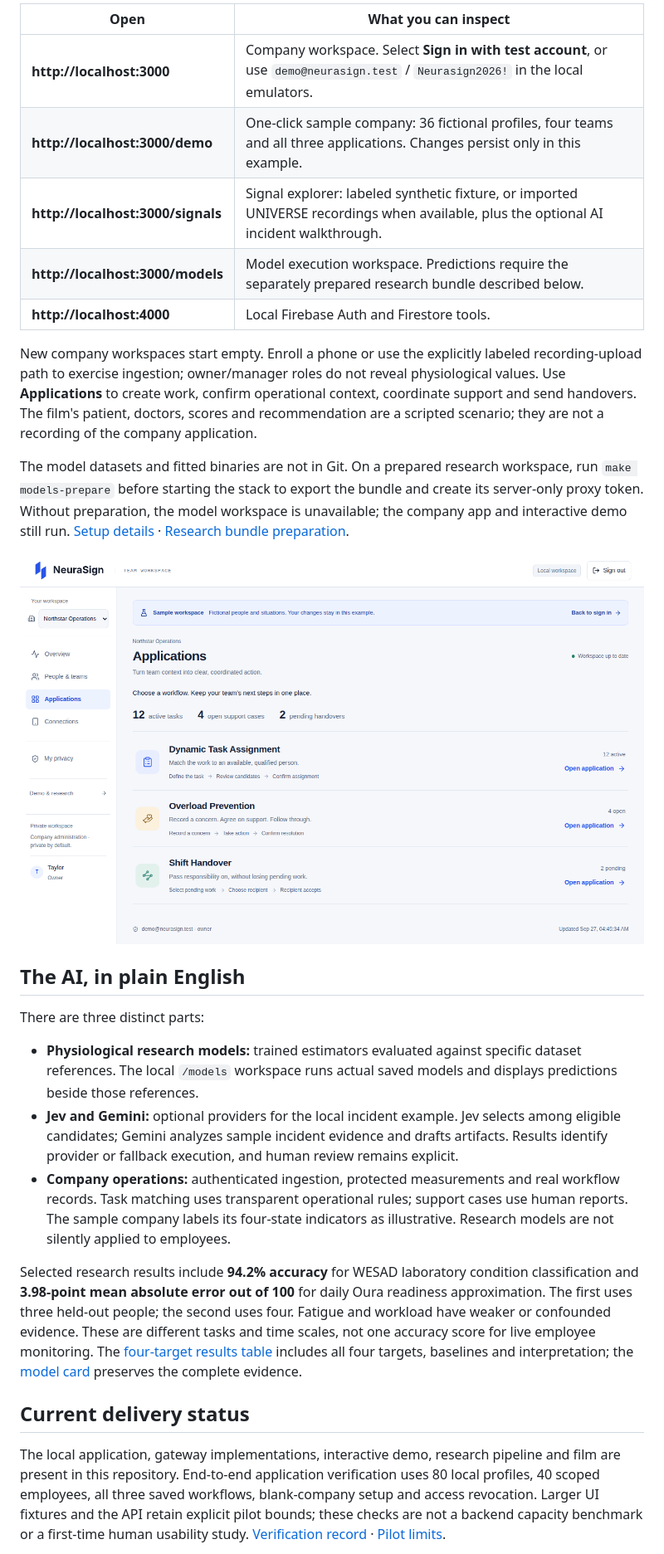
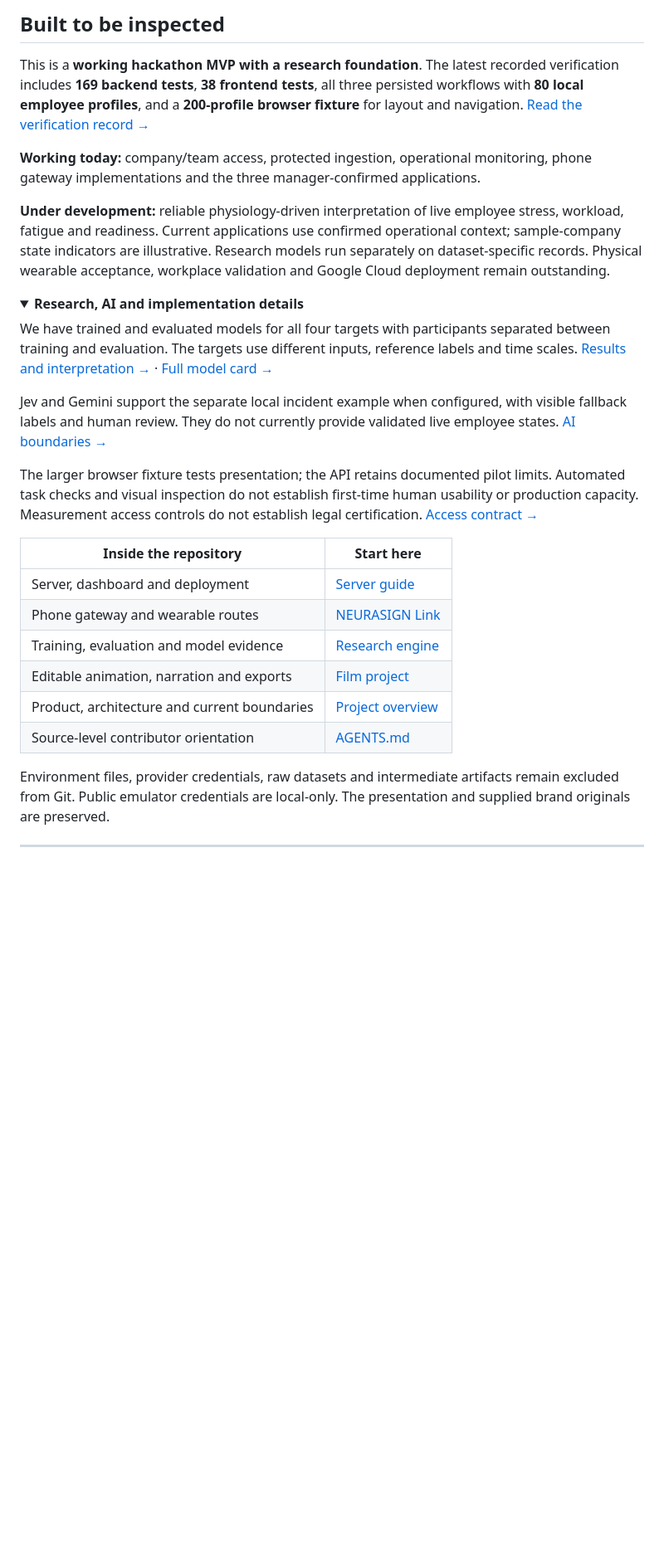
Before and after one commit to Guayamose/Neurasign, a Markdown page: README.md, the part around one of its changes. Shown at 83% size. Rendered like a GitHub page; folded sections open; blank space fills up the shorter version.

```diff
--- a/README.md
+++ b/README.md
@@ -50,29 +131,33 @@ docker compose up --build -d
 
-| Open | What you can inspect |
+## Built to be inspected
+
+This is a **working hackathon MVP with a research foundation**. The latest recorded verification includes **169 backend tests**, **38 frontend tests**, all three persisted workflows with **80 local employee profiles**, and a **200-profile browser fixture** for layout and navigation. [Read the verification record →](neurasign_server_dashboard/docs/verification.md)
+
+**Working today:** company/team access, protected ingestion, operational monitoring, phone gateway implementations and the three manager-confirmed applications.
+
+**Under development:** reliable physiology-driven interpretation of live employee stress, workload, fatigue and readiness. Current applications use confirmed operational context; sample-company state indicators are illustrative. Research models run separately on dataset-specific records. Physical wearable acceptance, workplace validation and Google Cloud deployment remain outstanding.
+
+<details>
+<summary><strong>Research, AI and implementation details</strong></summary>
+
+We have trained and evaluated models for all four targets with participants separated between training and evaluation. The targets use different inputs, reference labels and time scales. [Results and interpretation →](docs/PROJECT_OVERVIEW.md#research-results) · [Full model card →](neurasign%20engine/MODEL_CARD.md)
+
+Jev and Gemini support the separate local incident example when configured, with visible fallback labels and human review. They do not currently provide validated live employee states. [AI boundaries →](docs/PROJECT_OVERVIEW.md#what-jev-and-gemini-do)
+
+The larger browser fixture tests presentation; the API retains documented pilot limits. Automated task checks and visual inspection do not establish first-time human usability or production capacity. Measurement access controls do not establish legal certification. [Access contract →](neurasign_server_dashboard/docs/applications-contract.md)
+
+| Inside the repository | Start here |
 | --- | --- |
-| **http://localhost:3000** | Company workspace. Select **Sign in with test account**, or use `demo@neurasign.test` / `Neurasign2026!` in the local emulators. |
-| **http://localhost:3000/demo** | One-click sample company: 36 fictional profiles, four teams and all three applications. Changes persist only in this example. |
-| **http://localhost:3000/signals** | Signal explorer: labeled synthetic fixture, or imported UNIVERSE recordings when available, plus the optional AI incident walkthrough. |
-| **http://localhost:3000/models** | Model execution workspace. Predictions require the separately prepared research bundle described below. |
-| **http://localhost:4000** | Local Firebase Auth and Firestore tools. |
+| Server, dashboard and deployment | [Server guide](neurasign_server_dashboard/README.md) |
+| Phone gateway and wearable routes | [NEURASIGN Link](neurasign_phone_app/README.md) |
+| Training, evaluation and model evidence | [Research engine](neurasign%20engine/README.md) |
+| Editable animation, narration and exports | [Film project](demo%20video/README.md) |
+| Product, architecture and current boundaries | [Project overview](docs/PROJECT_OVERVIEW.md) |
+| Source-level contributor orientation | [AGENTS.md](AGENTS.md) |
 
-New company workspaces start empty. Enroll a phone or use the explicitly labeled recording-upload path to exercise ingestion; owner/manager roles do not reveal physiological values. Use **Applications** to create work, confirm operational context, coordinate support and send handovers. The film's patient, doctors, scores and recommendation are a scripted scenario; they are not a recording of the company application.
+Environment files, provider credentials, raw datasets and intermediate artifacts remain excluded from Git. Public emulator credentials are local-only. The presentation and supplied brand originals are preserved.
 
-The model datasets and fitted binaries are not in Git. On a prepared research workspace, run `make models-prepare` before starting the stack to export the bundle and create its server-only proxy token. Without preparation, the model workspace is unavailable; the company app and interactive demo still run. [Setup details](neurasign_server_dashboard/README.md) · [Research bundle preparation](neurasign_server_dashboard/docs/model-engine.md).
+</details>
 
-![The three connected applications in the local sample workspace](docs/assets/applications-workspace.png)
+---
 
-## The AI, in plain English
-
-There are three distinct parts:
-
-- **Physiological research models:** trained estimators evaluated against specific dataset references. The local `/models` workspace runs actual saved models and displays predictions beside those references.
-- **Jev and Gemini:** optional providers for the local incident example. Jev selects among eligible candidates; Gemini analyzes sample incident evidence and drafts artifacts. Results identify provider or fallback execution, and human review remains explicit.
-- **Company operations:** authenticated ingestion, protected measurements and real workflow records. Task matching uses transparent operational rules; support cases use human reports. The sample company labels its four-state indicators as illustrative. Research models are not silently applied to employees.
-
-Selected research results include **94.2% accuracy** for WESAD laboratory condition classification and **3.98-point mean absolute error out of 100** for daily Oura readiness approximation. The first uses three held-out people; the second uses four. Fatigue and workload have weaker or confounded evidence. These are different tasks and time scales, not one accuracy score for live employee monitoring. The [four-target results table](docs/PROJECT_OVERVIEW.md#research-results) includes all four targets, baselines and interpretation; the [model card](<neurasign engine/MODEL_CARD.md>) preserves the complete evidence.
-
-## Current delivery status
-
-The local application, gateway implementations, interactive demo, research pipeline and film are present in this repository. End-to-end application verification uses 80 local profiles, 40 scoped employees, all three saved workflows, blank-company setup and access revocation. Larger UI fixtures and the API retain explicit pilot bounds; these checks are not a backend capacity benchmark or a first-time human usability study. [Verification record](neurasign_server_dashboard/docs/verification.md) · [Pilot limits](neurasign_server_dashboard/docs/phone-onboarding.md).
-
```
Also changed, not shown: other parts of README.md (+118 -49 lines), docs/assets/readme/pitch-cover.png (added), docs/assets/readme/team-overview.png (added), 3 other files.
